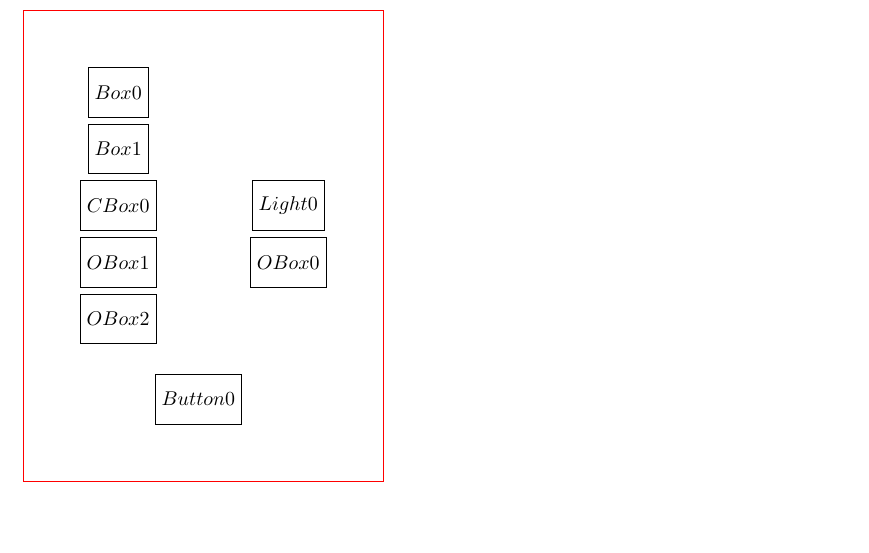
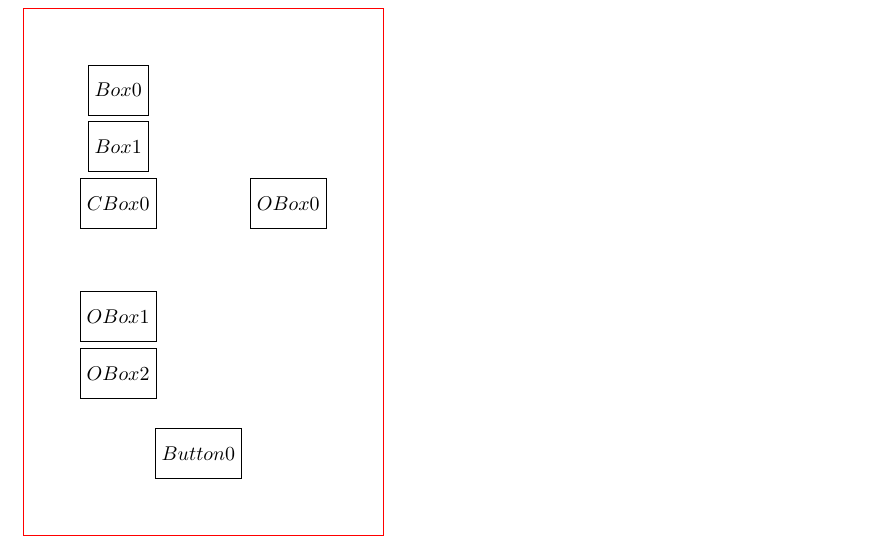
Before and after one commit to Doenerman/Master, a LaTeX document (Projects/rfid_reader_writer/GUI/sketches/main_window.tex): part of the page, cut so that both start at the same text. Compiled offline with pdfLaTeX.

Commit message:
removed status light

```diff
--- a/Projects/rfid_reader_writer/GUI/sketches/main_window.tex
+++ b/Projects/rfid_reader_writer/GUI/sketches/main_window.tex
@@ -27,16 +27,16 @@
       \node[state,rectangle]  (initIDUser)                            {$Box0$};
       \node[state,rectangle]  (initIDCard)  [below of=initIDUser]     {$Box1$};
       \node[state,rectangle]  (iterBox)     [below of=initIDCard]     {$CBox0$};
-      \node[state,rectangle]  (statusLight)
-                        [right of=iterBox, node distance = 3cm]       {$Light0$};
-      \node[state,rectangle]  (output)      [below of=statusLight]     {$OBox0$};
-      \node[state,rectangle]  (checksum1)   [below of=iterBox]        {$OBox1$};
+      \node[state,rectangle]  (output)
+                    [right of=iterBox, node distance = 3cm]     {$OBox0$};
+      \node[state,rectangle]  (checksum1)
+                    [below of=iterBox, node distance = 2cm]        {$OBox1$};
       \node[state,rectangle]  (checksum2)   [below of=checksum1]      {$OBox2$};
       \node[state,rectangle]  (start)
                       [below right of=checksum2, node distance=2cm]{$Button0$};
 
       \node (window) [draw=red, fit=(initIDUser) (initIDCard) (iterBox)
-                                    (statusLight) (output) (checksum1)
+                                    (output) (checksum1)
                                     (checksum2) (start), inner sep=1cm] {};
     \end{tikzpicture}
     \label{sketch of the main windows of the GUI.}
```
Also changed, not shown: Projects/rfid_reader_writer/GUI/sketches/main_window.pdf.
